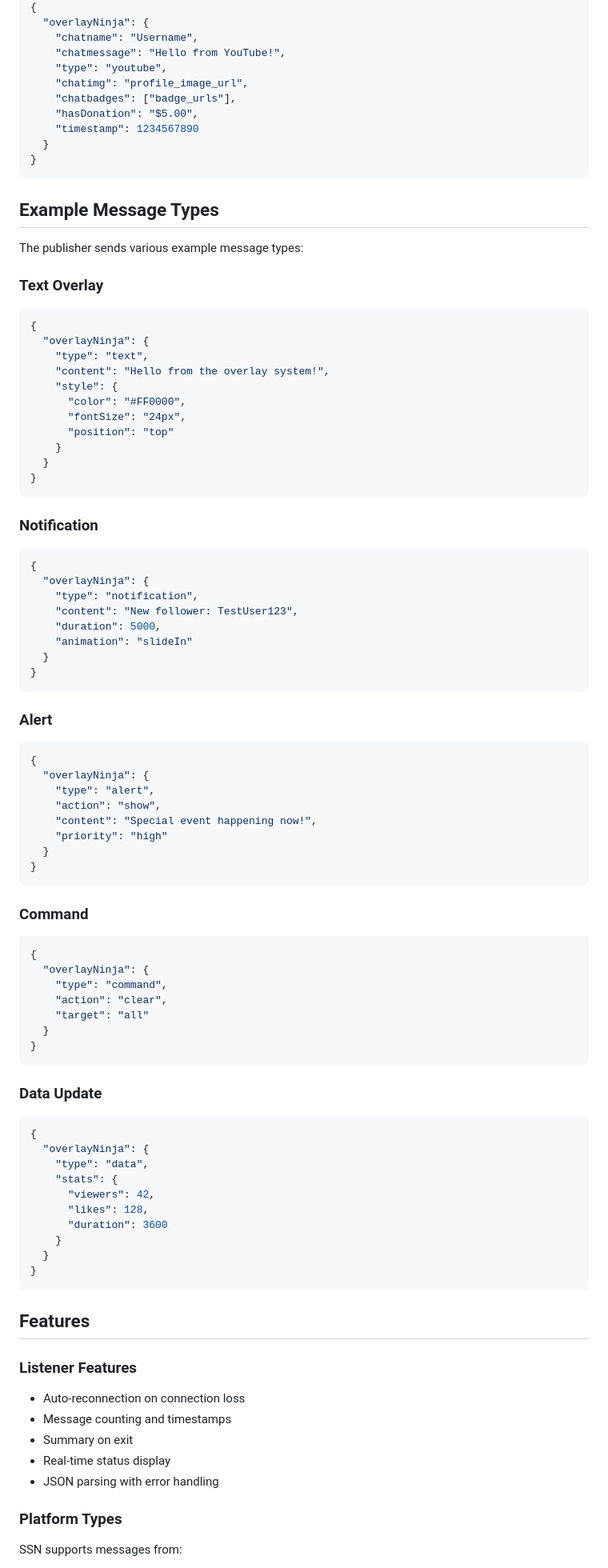
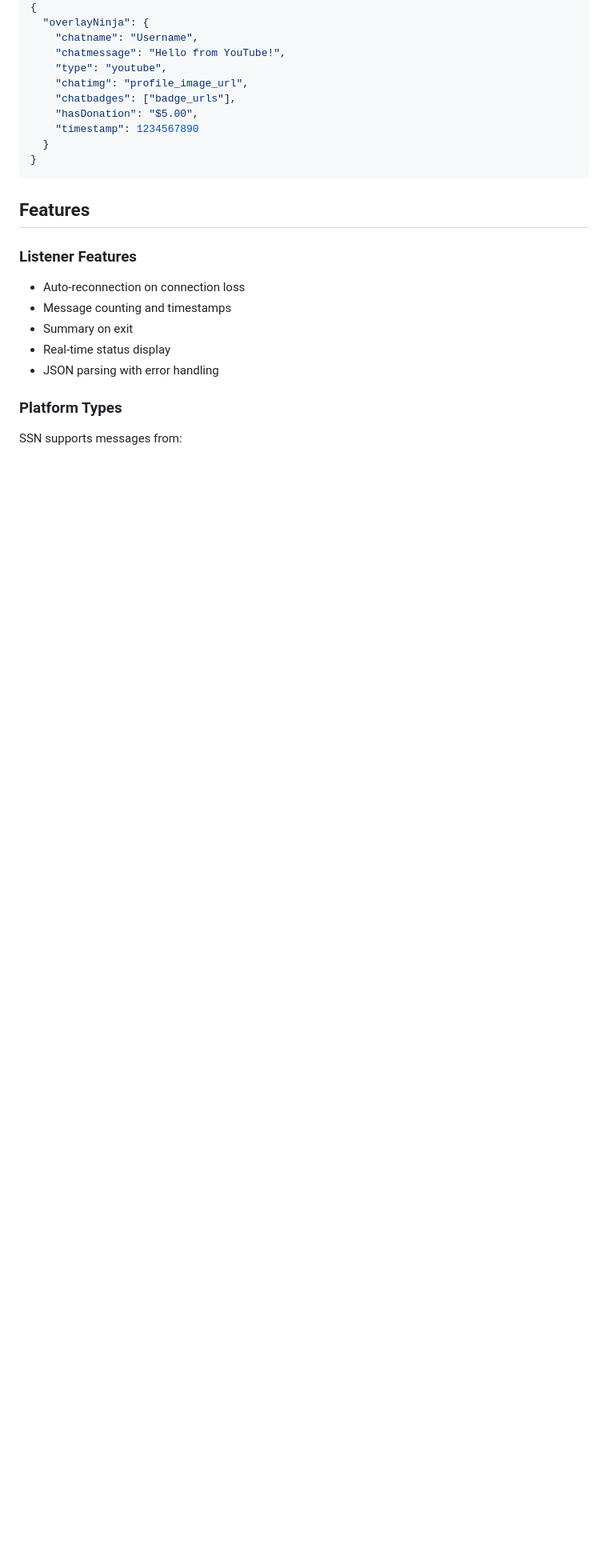
Before and after one commit to steveseguin/ninjasdk, a Markdown page: demos/OVERLAY-EXAMPLES.md, the part around the change. Shown at 80% size. GitHub-like rendering; blank space fills up the shorter version.

````diff
--- a/demos/OVERLAY-EXAMPLES.md
+++ b/demos/OVERLAY-EXAMPLES.md
@@ -66,74 +66,6 @@ Social Stream Ninja sends chat messages with an "overlayNinja" key containing pl
     "chatbadges": ["badge_urls"],
     "hasDonation": "$5.00",
     "timestamp": 1234567890
-  }
-}
-```
-
-## Example Message Types
-
-The publisher sends various example message types:
-
-### Text Overlay
-```json
-{
-  "overlayNinja": {
-    "type": "text",
-    "content": "Hello from the overlay system!",
-    "style": {
-      "color": "#FF0000",
-      "fontSize": "24px",
-      "position": "top"
-    }
-  }
-}
-```
-
-### Notification
-```json
-{
-  "overlayNinja": {
-    "type": "notification",
-    "content": "New follower: TestUser123",
-    "duration": 5000,
-    "animation": "slideIn"
-  }
-}
-```
-
-### Alert
-```json
-{
-  "overlayNinja": {
-    "type": "alert",
-    "action": "show",
-    "content": "Special event happening now!",
-    "priority": "high"
-  }
-}
-```
-
-### Command
-```json
-{
-  "overlayNinja": {
-    "type": "command",
-    "action": "clear",
-    "target": "all"
-  }
-}
-```
-
-### Data Update
-```json
-{
-  "overlayNinja": {
-    "type": "data",
-    "stats": {
-      "viewers": 42,
-      "likes": 128,
-      "duration": 3600
-    }
   }
 }
 ```
````
